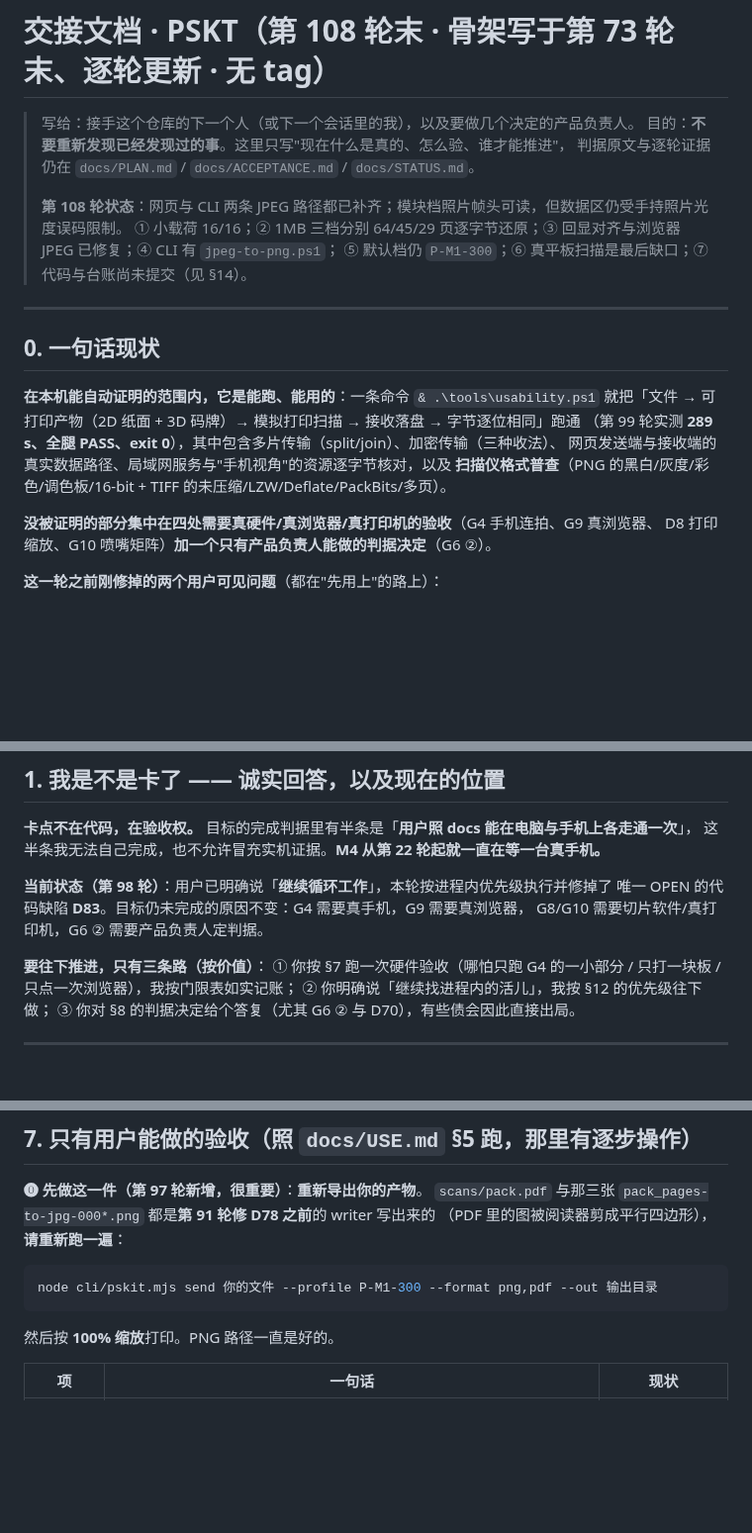
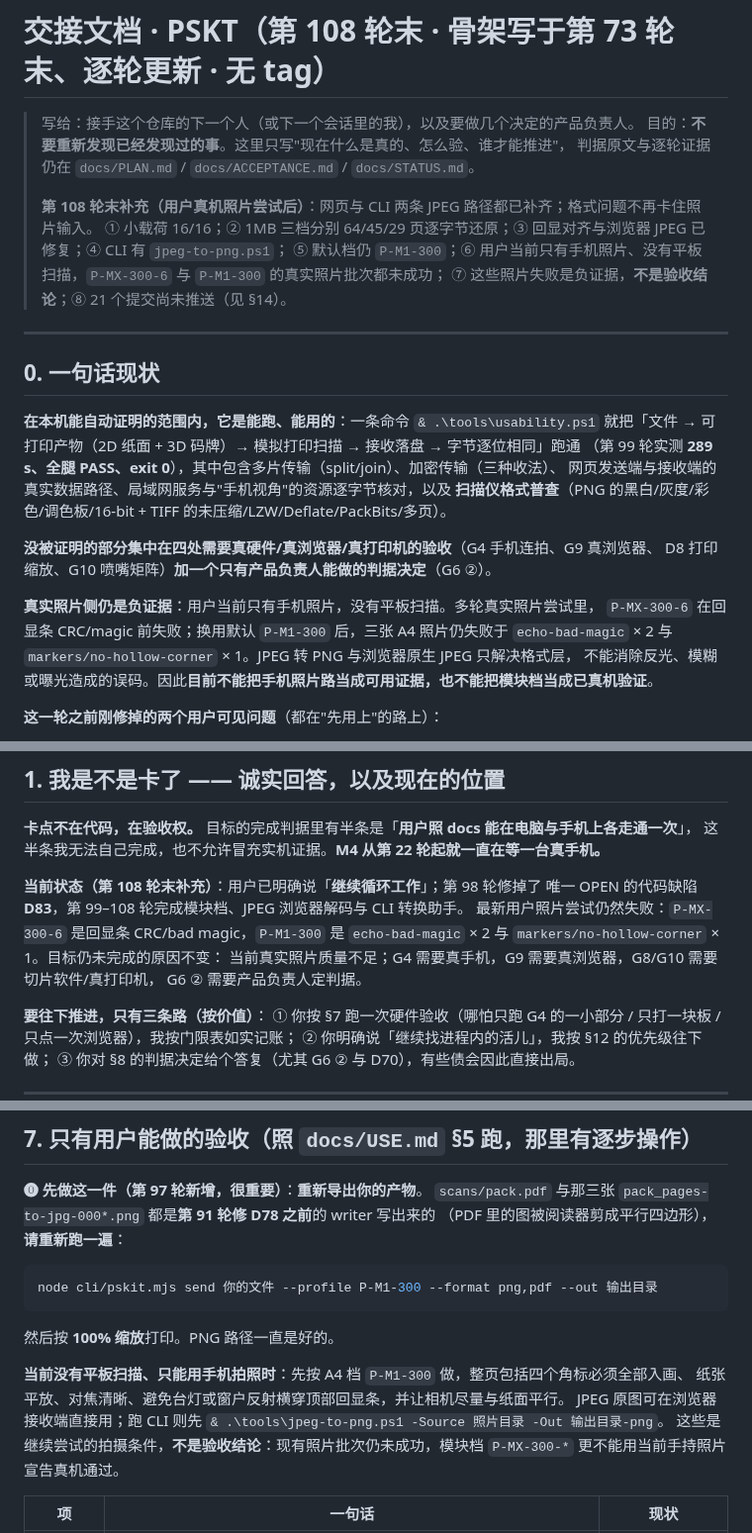
Before and after one commit to wangsan71/High-density-codes, a Markdown page: docs/HANDOVER.md, 3 parts joined by grey strips. Shown at 99% size. Rendered like a GitHub page; blank space fills up the shorter version.

```diff
--- a/docs/HANDOVER.md
+++ b/docs/HANDOVER.md
@@ -4,9 +4,10 @@
 > 目的：**不要重新发现已经发现过的事**。这里只写"现在什么是真的、怎么验、谁才能推进"，
 > 判据原文与逐轮证据仍在 `docs/PLAN.md` / `docs/ACCEPTANCE.md` / `docs/STATUS.md`。
 >
-> **第 108 轮状态**：网页与 CLI 两条 JPEG 路径都已补齐；模块档照片帧头可读，但数据区仍受手持照片光度误码限制。
+> **第 108 轮末补充（用户真机照片尝试后）**：网页与 CLI 两条 JPEG 路径都已补齐；格式问题不再卡住照片输入。
 > ① 小载荷 16/16；② 1MB 三档分别 64/45/29 页逐字节还原；③ 回显对齐与浏览器 JPEG 已修复；④ CLI 有 `jpeg-to-png.ps1`；
-> ⑤ 默认档仍 `P-M1-300`；⑥ 真平板扫描是最后缺口；⑦ 代码与台账尚未提交（见 §14）。
+> ⑤ 默认档仍 `P-M1-300`；⑥ 用户当前只有手机照片、没有平板扫描，`P-MX-300-6` 与 `P-M1-300` 的真实照片批次都未成功；
+> ⑦ 这些照片失败是负证据，**不是验收结论**；⑧ 21 个提交尚未推送（见 §14）。
 
 ---
 
@@ -20,6 +21,11 @@
 
 **没被证明的部分集中在四处需要真硬件/真浏览器/真打印机的验收**（G4 手机连拍、G9 真浏览器、
 D8 打印缩放、G10 喷嘴矩阵）**加一个只有产品负责人能做的判据决定**（G6 ②）。
+
+**真实照片侧仍是负证据**：用户当前只有手机照片，没有平板扫描。多轮真实照片尝试里，
+`P-MX-300-6` 在回显条 CRC/magic 前失败；换用默认 `P-M1-300` 后，三张 A4 照片仍失败于
+`echo-bad-magic` × 2 与 `markers/no-hollow-corner` × 1。JPEG 转 PNG 与浏览器原生 JPEG 只解决格式层，
+不能消除反光、模糊或曝光造成的误码。因此**目前不能把手机照片路当成可用证据，也不能把模块档当成已真机验证**。
 
 **这一轮之前刚修掉的两个用户可见问题**（都在"先用上"的路上）：
 - **D78**：写出的 PDF 里 `/Columns` 写成了 `width*3`，任何主流阅读器（Chrome/Edge/PDFium、
@@ -35,9 +41,12 @@ D8 打印缩放、G10 喷嘴矩阵）**加一个只有产品负责人能做的
 **卡点不在代码，在验收权。** 目标的完成判据里有半条是「**用户照 docs 能在电脑与手机上各走通一次**」，
 这半条我无法自己完成，也不允许冒充实机证据。**M4 从第 22 轮起就一直在等一台真手机。**
 
-**当前状态（第 98 轮）**：用户已明确说「**继续循环工作**」，本轮按进程内优先级执行并修掉了
-唯一 OPEN 的代码缺陷 **D83**。目标仍未完成的原因不变：G4 需要真手机，G9 需要真浏览器，
-G8/G10 需要切片软件/真打印机，G6 ② 需要产品负责人定判据。
+**当前状态（第 108 轮末补充）**：用户已明确说「**继续循环工作**」；第 98 轮修掉了
+唯一 OPEN 的代码缺陷 **D83**，第 99–108 轮完成模块档、JPEG 浏览器解码与 CLI 转换助手。
+最新用户照片尝试仍然失败：`P-MX-300-6` 是回显条 CRC/bad magic，`P-M1-300` 是
+`echo-bad-magic` × 2 与 `markers/no-hollow-corner` × 1。目标仍未完成的原因不变：
+当前真实照片质量不足；G4 需要真手机，G9 需要真浏览器，G8/G10 需要切片软件/真打印机，
+G6 ② 需要产品负责人定判据。
 
 **要往下推进，只有三条路（按价值）**：
 ① 你按 §7 跑一次硬件验收（哪怕只跑 G4 的一小部分 / 只打一块板 / 只点一次浏览器），我按门限表如实记账；
@@ -182,6 +191,11 @@ node cli/pskit.mjs send 你的文件 --profile P-M1-300 --format png,pdf --out
 
 然后按 **100% 缩放**打印。PNG 路径一直是好的。
 
+**当前没有平板扫描、只能用手机拍照时**：先按 A4 档 `P-M1-300` 做，整页包括四个角标必须全部入画、
+纸张平放、对焦清晰、避免台灯或窗户反射横穿顶部回显条，并让相机尽量与纸面平行。
+JPEG 原图可在浏览器接收端直接用；跑 CLI 则先 `& .\tools\jpeg-to-png.ps1 -Source 照片目录 -Out 输出目录-png`。
+这些是继续尝试的拍摄条件，**不是验收结论**：现有照片批次仍未成功，模块档 `P-MX-300-*` 更不能用当前手持照片宣告真机通过。
+
 | 项 | 一句话 | 现状 |
 |---|---|---|
 | **G4 手机连拍 500×8** | `node tools/serve.mjs` → 手机同 Wi-Fi 打开它打印的局域网地址 → 页面**最下面**「手机连拍（自动挑帧）」→ 开始连拍（**不是**第 1 节那个一次一页的手动快门）→ 每轮收齐后在「存成什么名字」填回带扩展名的原名 → **确认文件真的落盘、扩展名对**（第 73 轮换成 `Blob`+`createObjectURL`，两种机制都没在真浏览器验过）→ 加密批要**先填口令再开始** | **从未跑过** |
```
Also changed, not shown: other parts of docs/HANDOVER.md (+9 -4 lines), AGENTS.md (+6 -0 lines).
